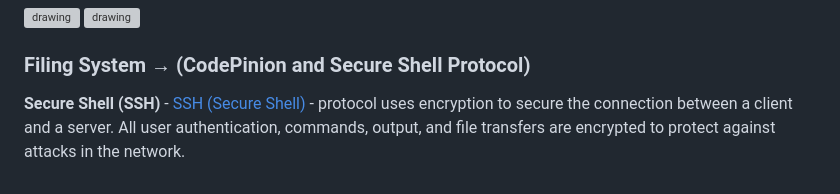
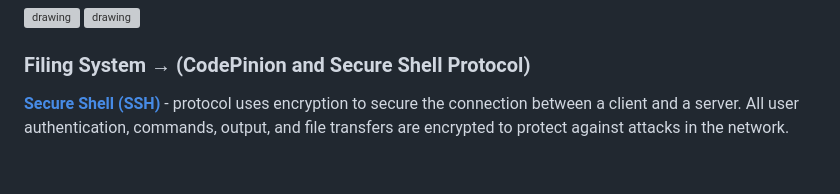
Before and after one commit to AlexNdungu/CodePinion-Web, a Markdown page: README.md, the part around the change. Rendered like a GitHub page; grey boxes are pictures that could not be loaded.

```diff
--- a/README.md
+++ b/README.md
@@ -105,4 +105,4 @@ python manage.py migrate
 
 ### **Filing System &rarr; (CodePinion and Secure Shell Protocol)**
 
-**Secure Shell (SSH)** - [SSH (Secure Shell)](https://www.digitalocean.com/community/tutorials/how-to-use-ssh-to-connect-to-a-remote-server) - protocol uses encryption to secure the connection between a client and a server. All user authentication, commands, output, and file transfers are encrypted to protect against attacks in the network.
+[**Secure Shell (SSH)**](https://www.digitalocean.com/community/tutorials/how-to-use-ssh-to-connect-to-a-remote-server) - protocol uses encryption to secure the connection between a client and a server. All user authentication, commands, output, and file transfers are encrypted to protect against attacks in the network.
```
